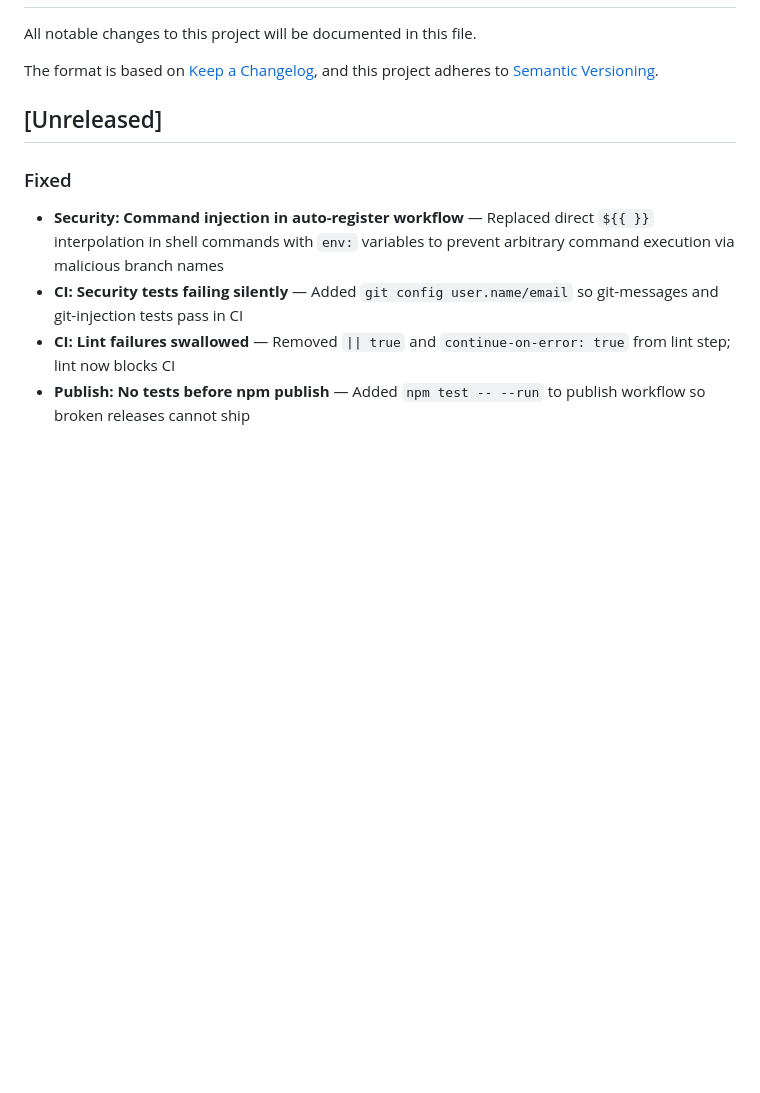
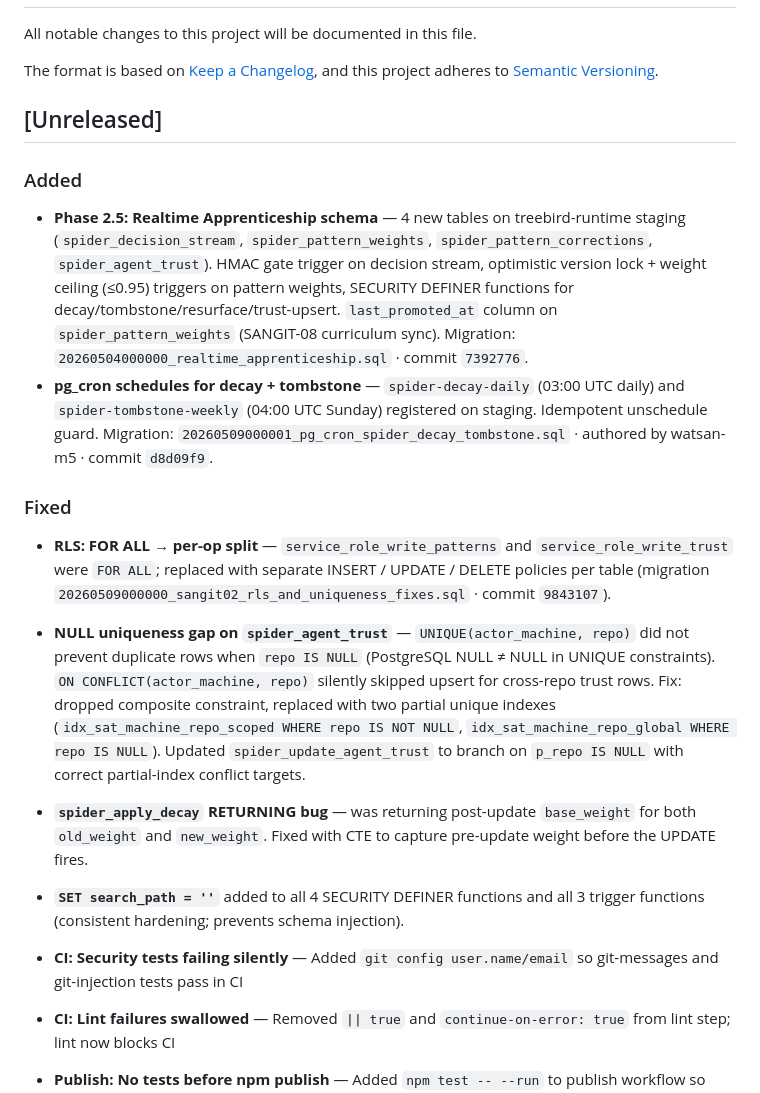
Before and after one commit to treebird7/spidersan-oss, a Markdown page: CHANGELOG.md, the part around the change. Rendered like a GitHub page; blank space fills up the shorter version.

Commit message:
chore(changelog): document Phase 2.5 schema + pg_cron + sql-review fixes
Co-authored-by: Copilot <223556219+Copilot@users.noreply.github.com>

```diff
--- a/CHANGELOG.md
+++ b/CHANGELOG.md
@@ -7,8 +7,17 @@ and this project adheres to [Semantic Versioning](https://semver.org/spec/v2.0.0
 
 ## [Unreleased]
 
+### Added
+- **Phase 2.5: Realtime Apprenticeship schema** — 4 new tables on treebird-runtime staging (`spider_decision_stream`, `spider_pattern_weights`, `spider_pattern_corrections`, `spider_agent_trust`). HMAC gate trigger on decision stream, optimistic version lock + weight ceiling (≤0.95) triggers on pattern weights, SECURITY DEFINER functions for decay/tombstone/resurface/trust-upsert. `last_promoted_at` column on `spider_pattern_weights` (SANGIT-08 curriculum sync). Migration: `20260504000000_realtime_apprenticeship.sql` · commit `7392776`.
+- **pg_cron schedules for decay + tombstone** — `spider-decay-daily` (03:00 UTC daily) and `spider-tombstone-weekly` (04:00 UTC Sunday) registered on staging. Idempotent unschedule guard. Migration: `20260509000001_pg_cron_spider_decay_tombstone.sql` · authored by watsan-m5 · commit `d8d09f9`.
+
 ### Fixed
-- **Security: Command injection in auto-register workflow** — Replaced direct `${{ }}` interpolation in shell commands with `env:` variables to prevent arbitrary command execution via malicious branch names
+- **RLS: FOR ALL → per-op split** — `service_role_write_patterns` and `service_role_write_trust` were `FOR ALL`; replaced with separate INSERT / UPDATE / DELETE policies per table (migration `20260509000000_sangit02_rls_and_uniqueness_fixes.sql` · commit `9843107`).
+- **NULL uniqueness gap on `spider_agent_trust`** — `UNIQUE(actor_machine, repo)` did not prevent duplicate rows when `repo IS NULL` (PostgreSQL NULL ≠ NULL in UNIQUE constraints). `ON CONFLICT(actor_machine, repo)` silently skipped upsert for cross-repo trust rows. Fix: dropped composite constraint, replaced with two partial unique indexes (`idx_sat_machine_repo_scoped WHERE repo IS NOT NULL`, `idx_sat_machine_repo_global WHERE repo IS NULL`). Updated `spider_update_agent_trust` to branch on `p_repo IS NULL` with correct partial-index conflict targets.
+- **`spider_apply_decay` RETURNING bug** — was returning post-update `base_weight` for both `old_weight` and `new_weight`. Fixed with CTE to capture pre-update weight before the UPDATE fires.
+- **`SET search_path = ''`** added to all 4 SECURITY DEFINER functions and all 3 trigger functions (consistent hardening; prevents schema injection).
+
+
 - **CI: Security tests failing silently** — Added `git config user.name/email` so git-messages and git-injection tests pass in CI
 - **CI: Lint failures swallowed** — Removed `|| true` and `continue-on-error: true` from lint step; lint now blocks CI
 - **Publish: No tests before npm publish** — Added `npm test -- --run` to publish workflow so broken releases cannot ship
```
